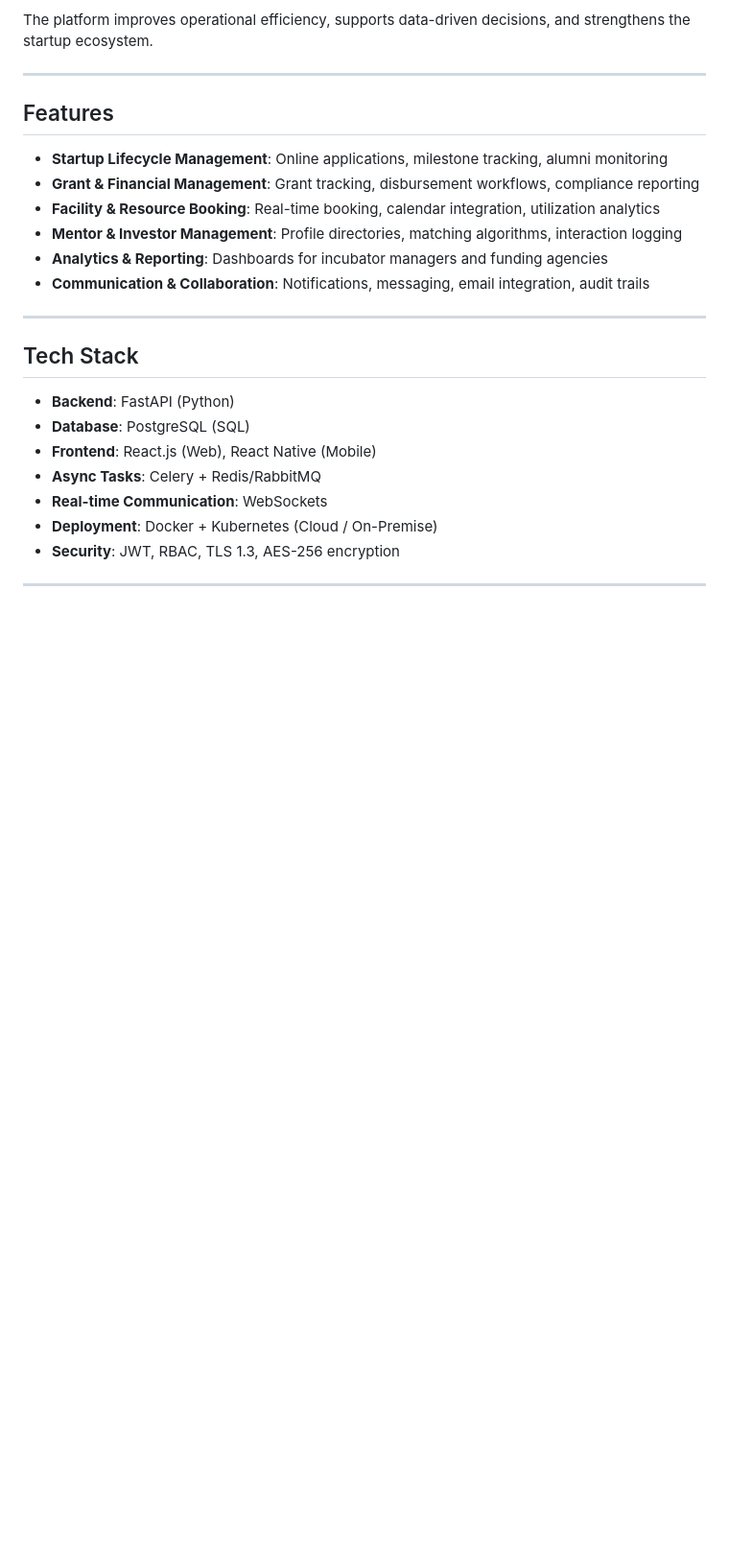
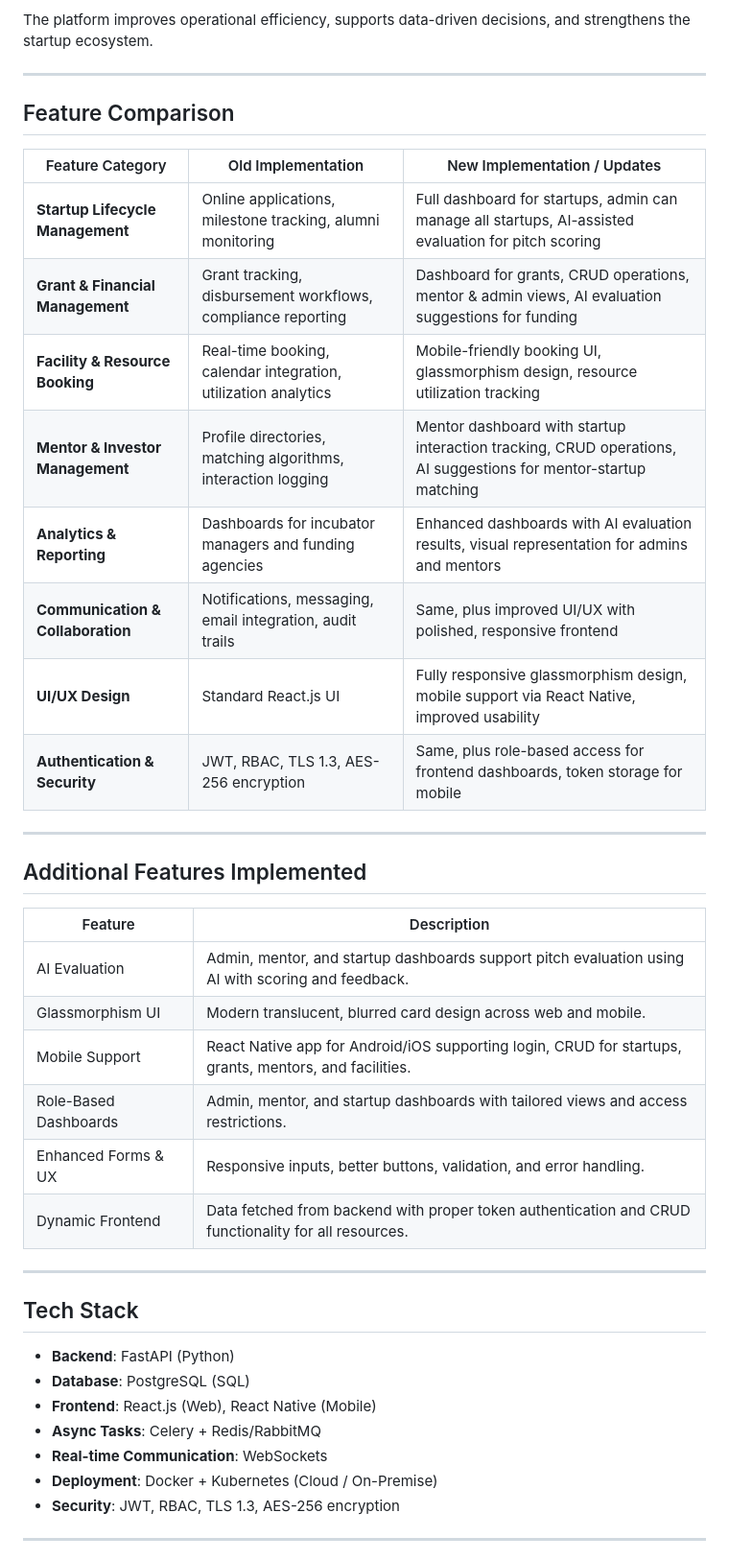
Before and after one commit to SaiTejBarla/spark-nation, a Markdown page: README.md, the part around the change printed below. Shown: that part at 96% size. Rendered like a GitHub page; blank space fills up the shorter version.

```diff
--- a/README.md
+++ b/README.md
@@ -14,14 +15,31 @@ The platform improves operational efficiency, supports data-driven decisions, an
 
 ---
 
-## Features
+## Feature Comparison
 
-- **Startup Lifecycle Management**: Online applications, milestone tracking, alumni monitoring
-- **Grant & Financial Management**: Grant tracking, disbursement workflows, compliance reporting
-- **Facility & Resource Booking**: Real-time booking, calendar integration, utilization analytics
-- **Mentor & Investor Management**: Profile directories, matching algorithms, interaction logging
-- **Analytics & Reporting**: Dashboards for incubator managers and funding agencies
-- **Communication & Collaboration**: Notifications, messaging, email integration, audit trails
+| Feature Category | Old Implementation | New Implementation / Updates |
+|-----------------|-----------------|------------------------------|
+| **Startup Lifecycle Management** | Online applications, milestone tracking, alumni monitoring | Full dashboard for startups, admin can manage all startups, AI-assisted evaluation for pitch scoring |
+| **Grant & Financial Management** | Grant tracking, disbursement workflows, compliance reporting | Dashboard for grants, CRUD operations, mentor & admin views, AI evaluation suggestions for funding |
+| **Facility & Resource Booking** | Real-time booking, calendar integration, utilization analytics | Mobile-friendly booking UI, glassmorphism design, resource utilization tracking |
+| **Mentor & Investor Management** | Profile directories, matching algorithms, interaction logging | Mentor dashboard with startup interaction tracking, CRUD operations, AI suggestions for mentor-startup matching |
+| **Analytics & Reporting** | Dashboards for incubator managers and funding agencies | Enhanced dashboards with AI evaluation results, visual representation for admins and mentors |
+| **Communication & Collaboration** | Notifications, messaging, email integration, audit trails | Same, plus improved UI/UX with polished, responsive frontend |
+| **UI/UX Design** | Standard React.js UI | Fully responsive glassmorphism design, mobile support via React Native, improved usability |
+| **Authentication & Security** | JWT, RBAC, TLS 1.3, AES-256 encryption | Same, plus role-based access for frontend dashboards, token storage for mobile |
+
+---
+
+## Additional Features Implemented
+
+| Feature | Description |
+|---------|-------------|
+| AI Evaluation | Admin, mentor, and startup dashboards support pitch evaluation using AI with scoring and feedback. |
+| Glassmorphism UI | Modern translucent, blurred card design across web and mobile. |
+| Mobile Support | React Native app for Android/iOS supporting login, CRUD for startups, grants, mentors, and facilities. |
+| Role-Based Dashboards | Admin, mentor, and startup dashboards with tailored views and access restrictions. |
+| Enhanced Forms & UX | Responsive inputs, better buttons, validation, and error handling. |
+| Dynamic Frontend | Data fetched from backend with proper token authentication and CRUD functionality for all resources. |
 
 ---
 
```
Also changed, not shown: other parts of README.md (+13 -19 lines).
